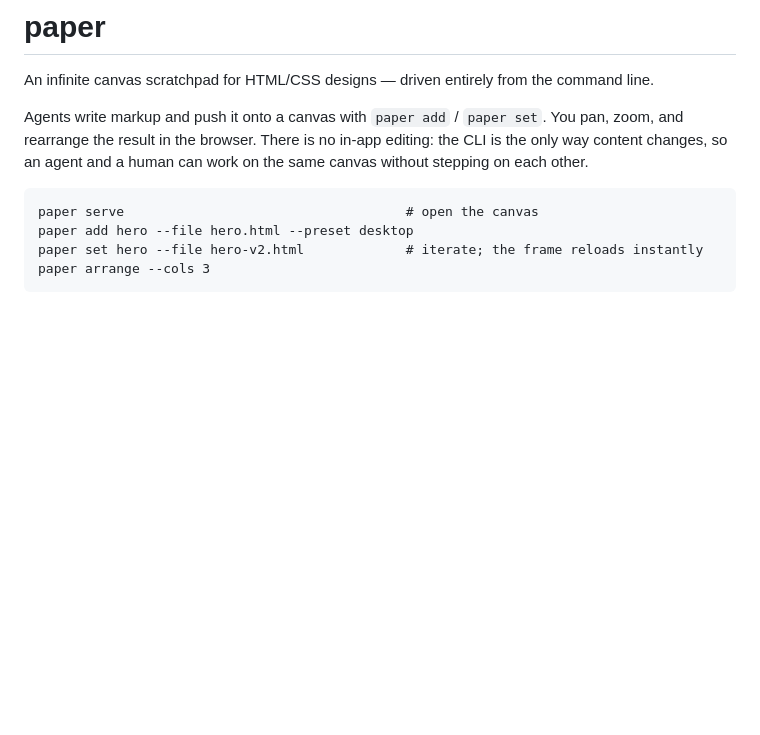
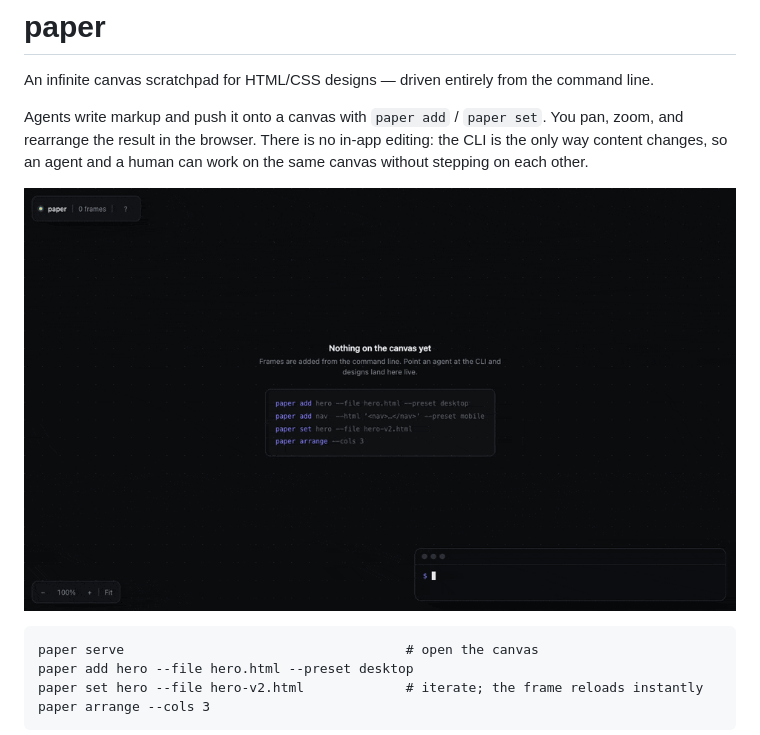
Before and after one commit to momja/paper-sub, a Markdown page: README.md, the part around the change. Drawn GitHub-style; pictures changed too: docs/demo.gif (added); blank space fills up the shorter version.

Commit message:
Add demo GIF to README

````diff
--- a/README.md
+++ b/README.md
@@ -5,6 +5,8 @@ An infinite canvas scratchpad for HTML/CSS designs — driven entirely from the
 Agents write markup and push it onto a canvas with `paper add` / `paper set`. You pan, zoom, and
 rearrange the result in the browser. There is no in-app editing: the CLI is the only way content
 changes, so an agent and a human can work on the same canvas without stepping on each other.
+
+![paper demo: CLI commands add frames to the canvas live, a frame is dragged into place, and `paper set` updates the hero in place](docs/demo.gif)
 
 ```
 paper serve                                    # open the canvas
````
